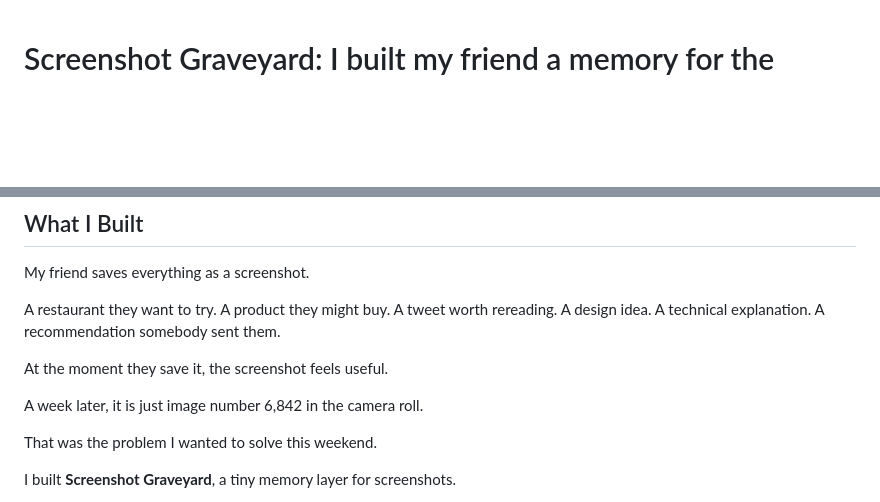
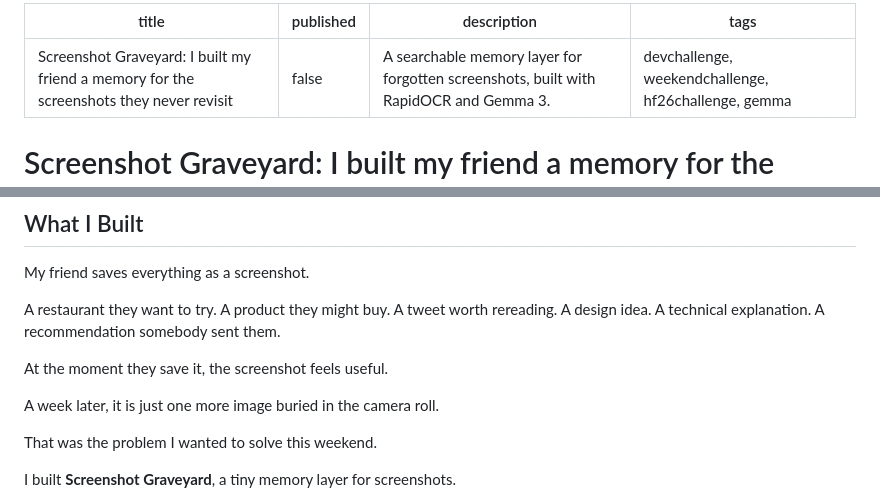
Before and after one commit to ShalyX/screenshot-graveyard, a Markdown page: SUBMISSION_DRAFT.md, 2 parts joined by grey strips. GitHub-like rendering; blank space fills up the shorter version.

Commit message:
Finalize DEV submission metadata and copy

```diff
--- a/SUBMISSION_DRAFT.md
+++ b/SUBMISSION_DRAFT.md
@@ -1,3 +1,10 @@
+---
+title: "Screenshot Graveyard: I built my friend a memory for the screenshots they never revisit"
+published: false
+description: "A searchable memory layer for forgotten screenshots, built with RapidOCR and Gemma 3."
+tags: devchallenge, weekendchallenge, hf26challenge, gemma
+---
+
 # Screenshot Graveyard: I built my friend a memory for the screenshots they never revisit
 
 Hacktoberfest Weekend Challenge: Build for a Friend Submission 🤝
@@ -12,7 +19,7 @@ A restaurant they want to try. A product they might buy. A tweet worth rereading
 
 At the moment they save it, the screenshot feels useful.
 
-A week later, it is just image number 6,842 in the camera roll.
+A week later, it is just one more image buried in the camera roll.
 
 That was the problem I wanted to solve this weekend.
 
```
